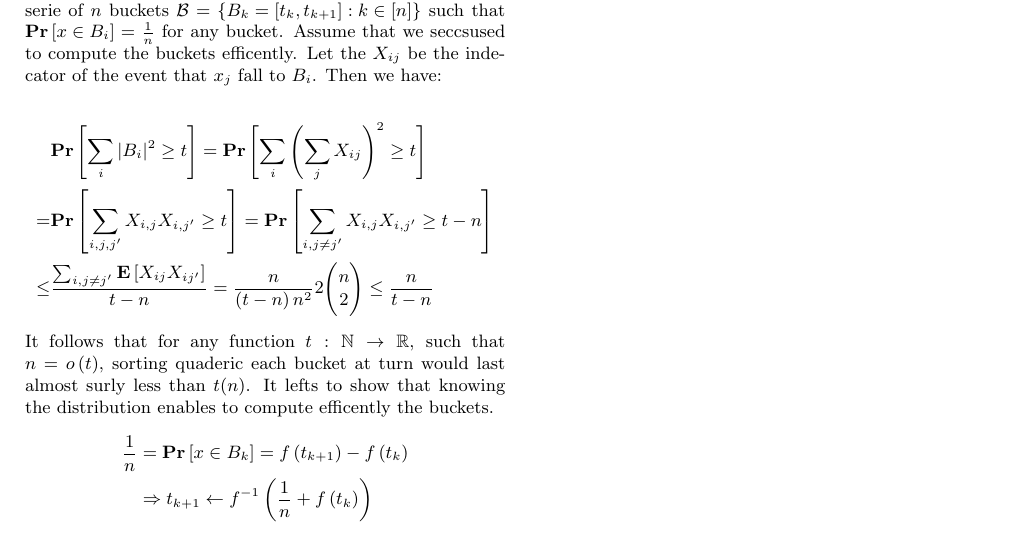
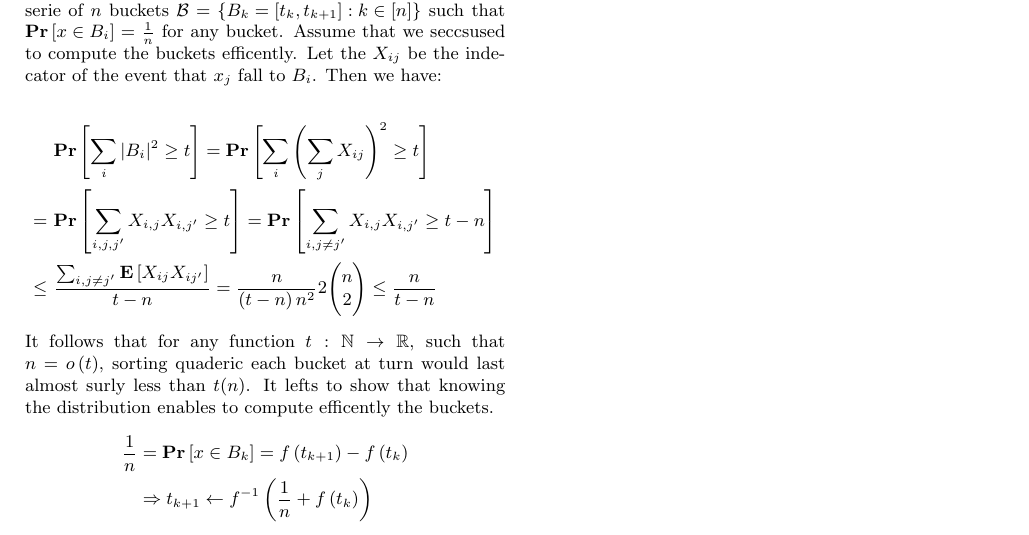
Before and after one commit to dudupo/Academic, a LaTeX document (projects/algo/buckets.tex): part of the page, cut so that both start at the same text. Compiled offline with pdfLaTeX.

Commit message:
compiling -Sat Jan 21 04:12:19 PM IST 2023

```diff
--- a/projects/algo/buckets.tex
+++ b/projects/algo/buckets.tex
@@ -60,9 +60,9 @@
 
   \begin{equation*}
     \begin{split}
-      & \prb{\sum_{i}{|B_{i}|^{2}} \ge t} = \prb{ \sum_{i}{\left( \sum_{j}X_{ij} \right)^{2}} \ge t   } \\
-     = & \prb{ \sum_{i,j,j^{\prime}}{X_{i,j}X_{i,j^{\prime}} } \ge t  } = \prb{ \sum_{i,j\neq j^{\prime}}{X_{i,j}{X_{i,j^{\prime}} } \ge t - n   } }\\
-    \le & \frac{\sum_{i,j\neq j^{\prime}}{\expp{ X_{ij}X_{ij^{\prime}}  }}}{ t - n  } = \frac{n}{\left(t-n \right)n^{2}}2\binom{n}{2}  \le \frac{n}{t-n}
+      & \ \prb{\sum_{i}{|B_{i}|^{2}} \ge t} = \prb{ \sum_{i}{\left( \sum_{j}X_{ij} \right)^{2}} \ge t   } \\
+     = & \ \prb{ \sum_{i,j,j^{\prime}}{X_{i,j}X_{i,j^{\prime}} } \ge t  } = \prb{ \sum_{i,j\neq j^{\prime}}{X_{i,j}{X_{i,j^{\prime}} } \ge t - n   } }\\
+    \le & \ \frac{\sum_{i,j\neq j^{\prime}}{\expp{ X_{ij}X_{ij^{\prime}}  }}}{ t - n  } = \frac{n}{\left(t-n \right)n^{2}}2\binom{n}{2}  \le \frac{n}{t-n}
     \end{split}
   \end{equation*}
   It follows that for any function $t : \mathbb{N} \rightarrow \mathbb{R}$, such that $n = o\left( t \right)$, sorting quaderic each bucket at turn would last almost surly less than $t(n)$.
```
Also changed, not shown: projects/pdfs/buckets.pdf.
